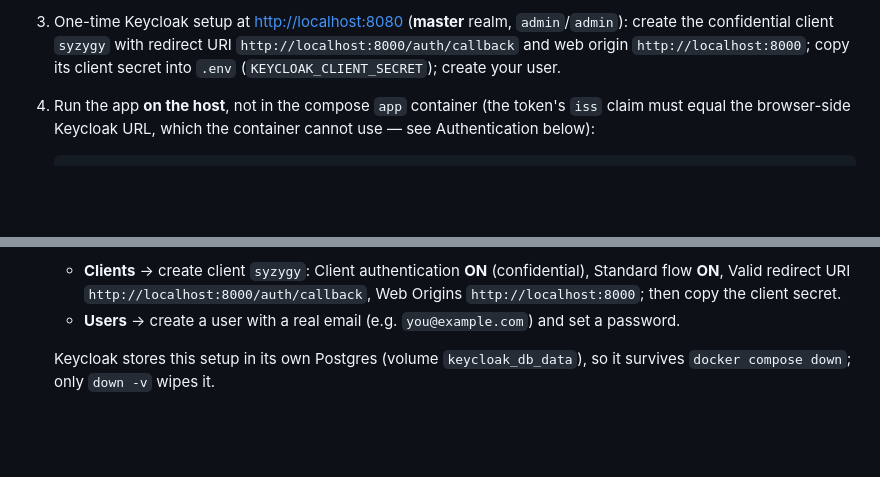
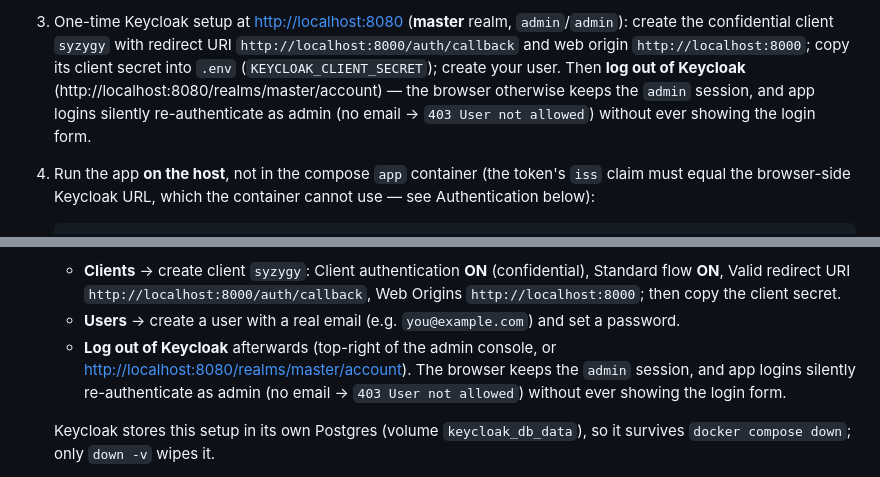
Before and after one commit to allanbolipata/syzygy, a Markdown page: README.md, 2 parts joined by grey strips. Drawn GitHub-style; blank space fills up the shorter version.

Commit message:
README: log out of Keycloak after one-time admin setup
Creating the client/user happens in the admin console, so the browser
is left holding an `admin` session; app logins then silently
re-authenticate as admin (no email -> 403 User not allowed) without
ever showing the login form. Documented in both the local-dev and
new-machine walkthroughs.

```diff
--- a/README.md
+++ b/README.md
@@ -70,7 +70,11 @@ macOS/Windows, or the CLI on Linux) and Python 3.11+.
    realm, `admin`/`admin`): create the confidential client `syzygy`
    with redirect URI `http://localhost:8000/auth/callback` and web
    origin `http://localhost:8000`; copy its client secret into
-   `.env` (`KEYCLOAK_CLIENT_SECRET`); create your user.
+   `.env` (`KEYCLOAK_CLIENT_SECRET`); create your user. Then
+   **log out of Keycloak** (http://localhost:8080/realms/master/account)
+   — the browser otherwise keeps the `admin` session, and app logins
+   silently re-authenticate as admin (no email → `403 User not
+   allowed`) without ever showing the login form.
 
 4. Run the app **on the host**, not in the compose `app` container
    (the token's `iss` claim must equal the browser-side Keycloak
@@ -393,6 +397,11 @@ gets `403`. Provision users with:
      `http://localhost:8000`; then copy the client secret.
    - **Users** → create a user with a real email (e.g.
      `you@example.com`) and set a password.
+   - **Log out of Keycloak** afterwards (top-right of the admin
+     console, or <http://localhost:8080/realms/master/account>). The
+     browser keeps the `admin` session, and app logins silently
+     re-authenticate as admin (no email → `403 User not allowed`)
+     without ever showing the login form.
 
    Keycloak stores this setup in its own Postgres (volume
    `keycloak_db_data`), so it survives `docker compose down`; only
```
